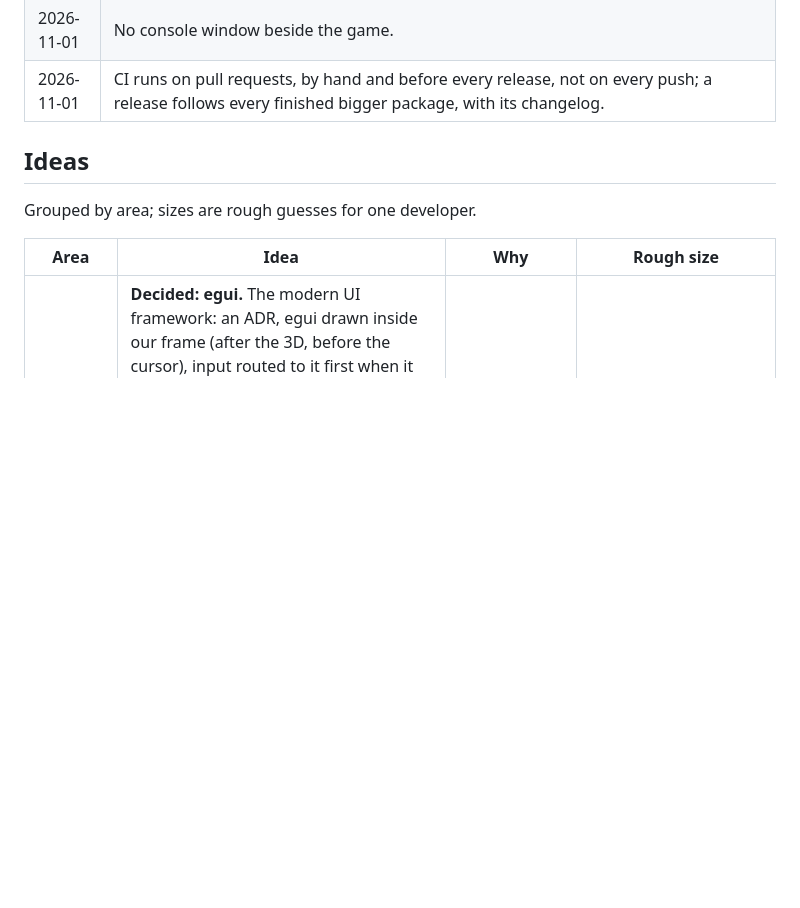
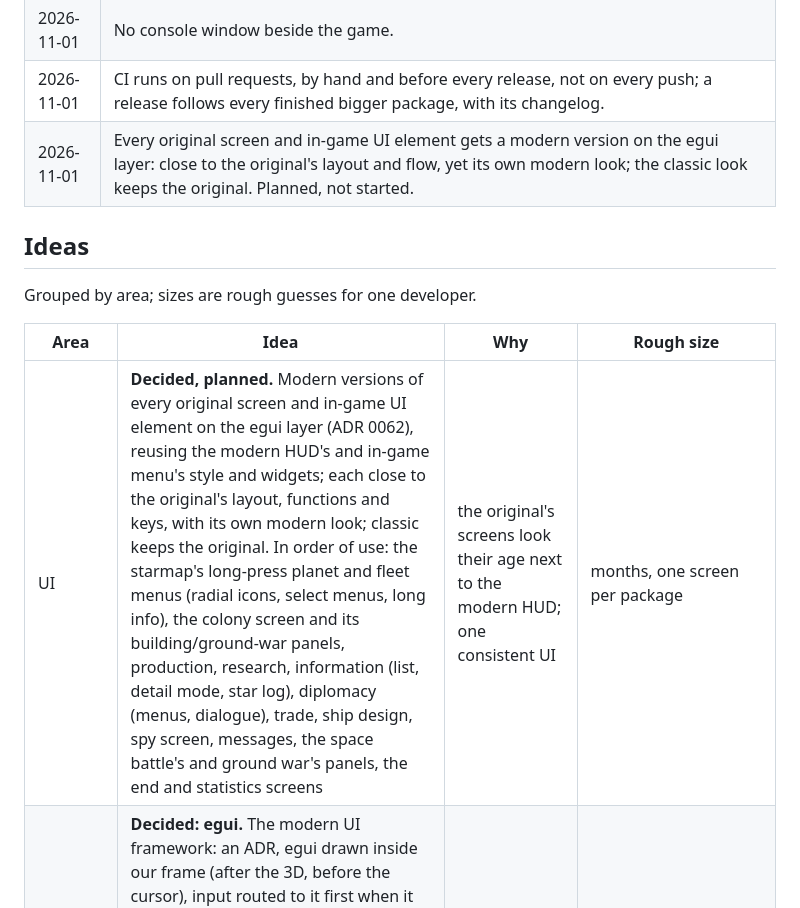
Before and after one commit to openIG2-org/openIG2, a Markdown page: docs/ENHANCEMENTS.md, the part around the change. Rendered like a GitHub page; blank space fills up the shorter version.

Commit message:
Plan: modern versions of every original screen on the egui layer

```diff
--- a/docs/ENHANCEMENTS.md
+++ b/docs/ENHANCEMENTS.md
@@ -31,6 +31,7 @@ counter): a proposed row takes the next free number there (484).
 | 2026-11-01 | Multiplayer orders must feel as responsive as in single player. |
 | 2026-11-01 | No console window beside the game. |
 | 2026-11-01 | CI runs on pull requests, by hand and before every release, not on every push; a release follows every finished bigger package, with its changelog. |
+| 2026-11-01 | Every original screen and in-game UI element gets a modern version on the egui layer: close to the original's layout and flow, yet its own modern look; the classic look keeps the original. Planned, not started. |
 
 ## Ideas
 
@@ -38,6 +39,7 @@ Grouped by area; sizes are rough guesses for one developer.
 
 | Area | Idea | Why | Rough size |
 |---|---|---|---|
+| UI | **Decided, planned.** Modern versions of every original screen and in-game UI element on the egui layer (ADR 0062), reusing the modern HUD's and in-game menu's style and widgets; each close to the original's layout, functions and keys, with its own modern look; classic keeps the original. In order of use: the starmap's long-press planet and fleet menus (radial icons, select menus, long info), the colony screen and its building/ground-war panels, production, research, information (list, detail mode, star log), diplomacy (menus, dialogue), trade, ship design, spy screen, messages, the space battle's and ground war's panels, the end and statistics screens | the original's screens look their age next to the modern HUD; one consistent UI | months, one screen per package |
 | UI | **Decided: egui.** The modern UI framework: an ADR, egui drawn inside our frame (after the 3D, before the cursor), input routed to it first when it wants it, the UI theme as an egui style, fonts that read the install's own glyphs or a bundled free font, scaling with UI scale; the main-menu Options screen moved onto it as the first designed page. Part 1 shipped: the framework and the main-menu Options page (ADR 0062); part 2 shipped: the multiplayer pages (ADR 0066); part 3 shipped: the starmap HUD (ADR 0065) | a modern, consistent, maintainable UI for every remake screen | 2-3 weeks |
 | Starmap | **Shipped** (ADR 0065, row 485): the top bar, the selection's info card, the camera buttons and the minimap. Still the original's, possible later work: the radial and select menus, the production, transfer, fleet and vehicle panels and the long info | the most-used screen looks its age | done; the rest weeks |
 | Speed | Optimisation: profile the frame and the sim tick (`docs/perf.md`), faster loading, fewer draw calls | smooth play at high refresh rates and on weak machines | part 1 done (`docs/perf.md` → Measurements: start 2.2 → 0.7 s, the ground war's rebuild hitch 24 → 4 ms, a late tick −16 %); part 2 done (`docs/perf.md` → part 2: start with texture upscaling 5.6–7.1 → 2.5–3.9 s, the starmap's ground-war marks 0.15 → 0.09 ms a tick; frames 1–2.5 ms with every option on); next: the battle status's walk over every planet, state views kept decoded across a tick's systems, the hires textures' levels off the frame thread, the colony rebuild's meshes, the device made while the rules load |
```
